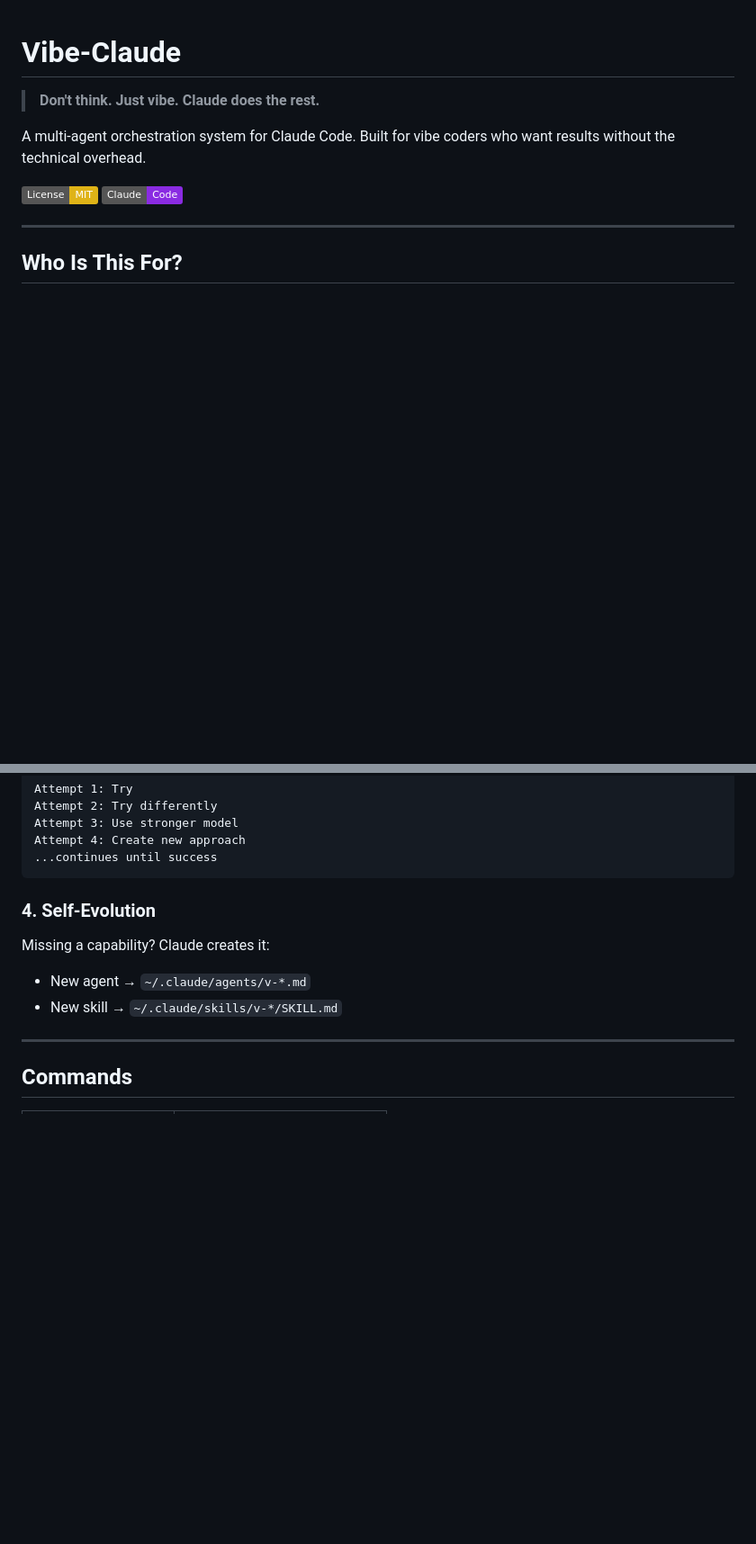
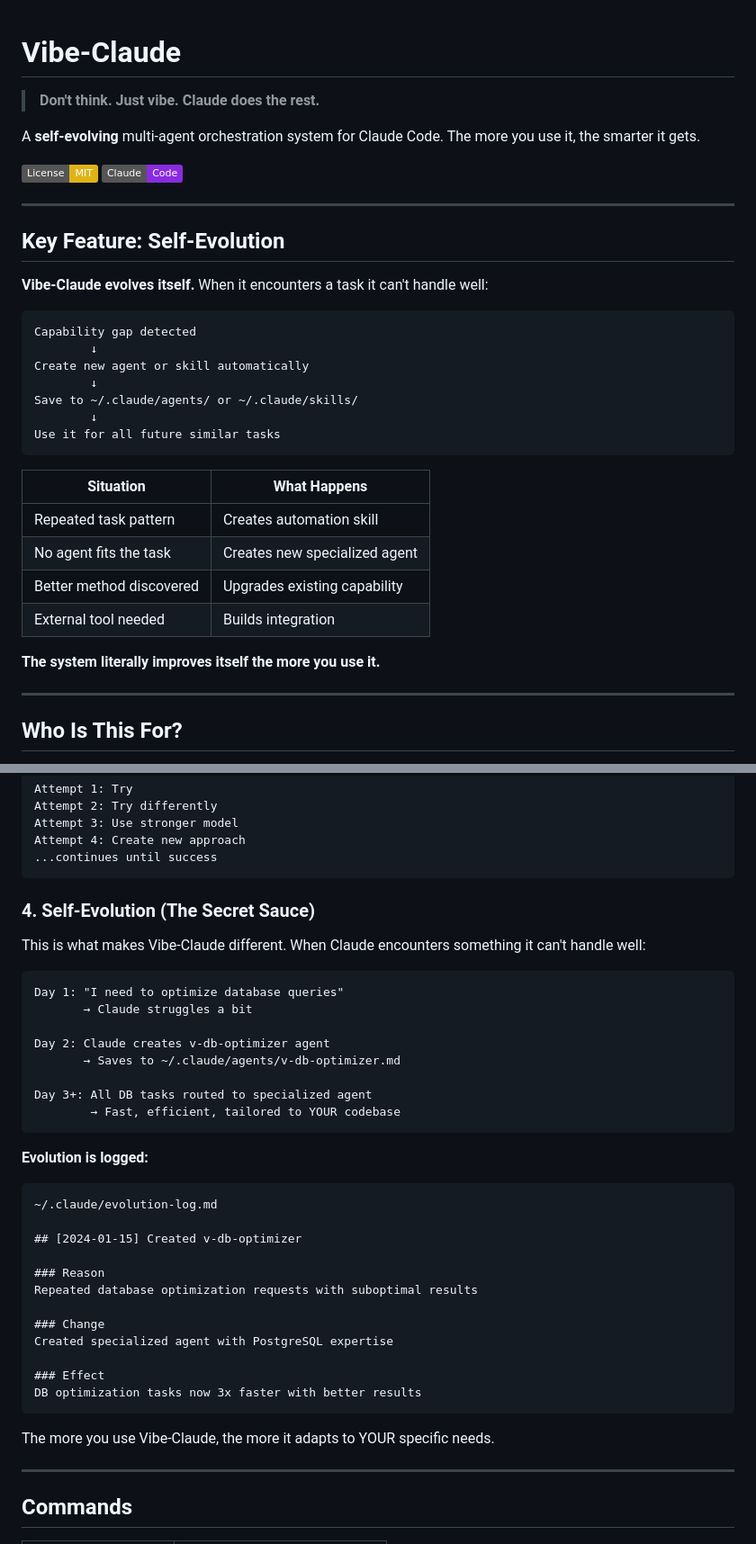
Before and after one commit to kks0488/vibe-claude, a Markdown page: README.md, 2 parts joined by grey strips. Shown at 90% size. GitHub-like rendering; badges without logos; blank space fills up the shorter version.

Commit message:
Highlight self-evolution as key differentiating feature
- Added prominent "Key Feature: Self-Evolution" section at top
- Expanded self-evolution explanation with concrete examples
- Added evolution log example
- Emphasized that system improves over time

Co-Authored-By: Claude Opus 4.5 <noreply@anthropic.com>

````diff
--- a/README.md
+++ b/README.md
@@ -2,11 +2,36 @@
 
 > **Don't think. Just vibe. Claude does the rest.**
 
-A multi-agent orchestration system for Claude Code.
-Built for vibe coders who want results without the technical overhead.
+A **self-evolving** multi-agent orchestration system for Claude Code.
+The more you use it, the smarter it gets.
 
 [![License: MIT](https://img.shields.io/badge/License-MIT-yellow.svg)](https://opensource.org/licenses/MIT)
 [![Claude Code](https://img.shields.io/badge/Claude-Code-blueviolet)](https://claude.ai)
+
+---
+
+## Key Feature: Self-Evolution
+
+**Vibe-Claude evolves itself.** When it encounters a task it can't handle well:
+
+```
+Capability gap detected
+        ↓
+Create new agent or skill automatically
+        ↓
+Save to ~/.claude/agents/ or ~/.claude/skills/
+        ↓
+Use it for all future similar tasks
+```
+
+| Situation | What Happens |
+|-----------|--------------|
+| Repeated task pattern | Creates automation skill |
+| No agent fits the task | Creates new specialized agent |
+| Better method discovered | Upgrades existing capability |
+| External tool needed | Builds integration |
+
+**The system literally improves itself the more you use it.**
 
 ---
 
@@ -207,11 +232,38 @@ Attempt 4: Create new approach
 ...continues until success
 ```
 
-### 4. Self-Evolution
+### 4. Self-Evolution (The Secret Sauce)
 
-Missing a capability? Claude creates it:
-- New agent → `~/.claude/agents/v-*.md`
-- New skill → `~/.claude/skills/v-*/SKILL.md`
+This is what makes Vibe-Claude different. When Claude encounters something it can't handle well:
+
+```
+Day 1: "I need to optimize database queries"
+       → Claude struggles a bit
+
+Day 2: Claude creates v-db-optimizer agent
+       → Saves to ~/.claude/agents/v-db-optimizer.md
+
+Day 3+: All DB tasks routed to specialized agent
+        → Fast, efficient, tailored to YOUR codebase
+```
+
+**Evolution is logged:**
+```
+~/.claude/evolution-log.md
+
+## [2024-01-15] Created v-db-optimizer
+
+### Reason
+Repeated database optimization requests with suboptimal results
+
+### Change
+Created specialized agent with PostgreSQL expertise
+
+### Effect
+DB optimization tasks now 3x faster with better results
+```
+
+The more you use Vibe-Claude, the more it adapts to YOUR specific needs.
 
 ---
 
````
Also changed, not shown: other parts of README.md (+1 -1 lines).
